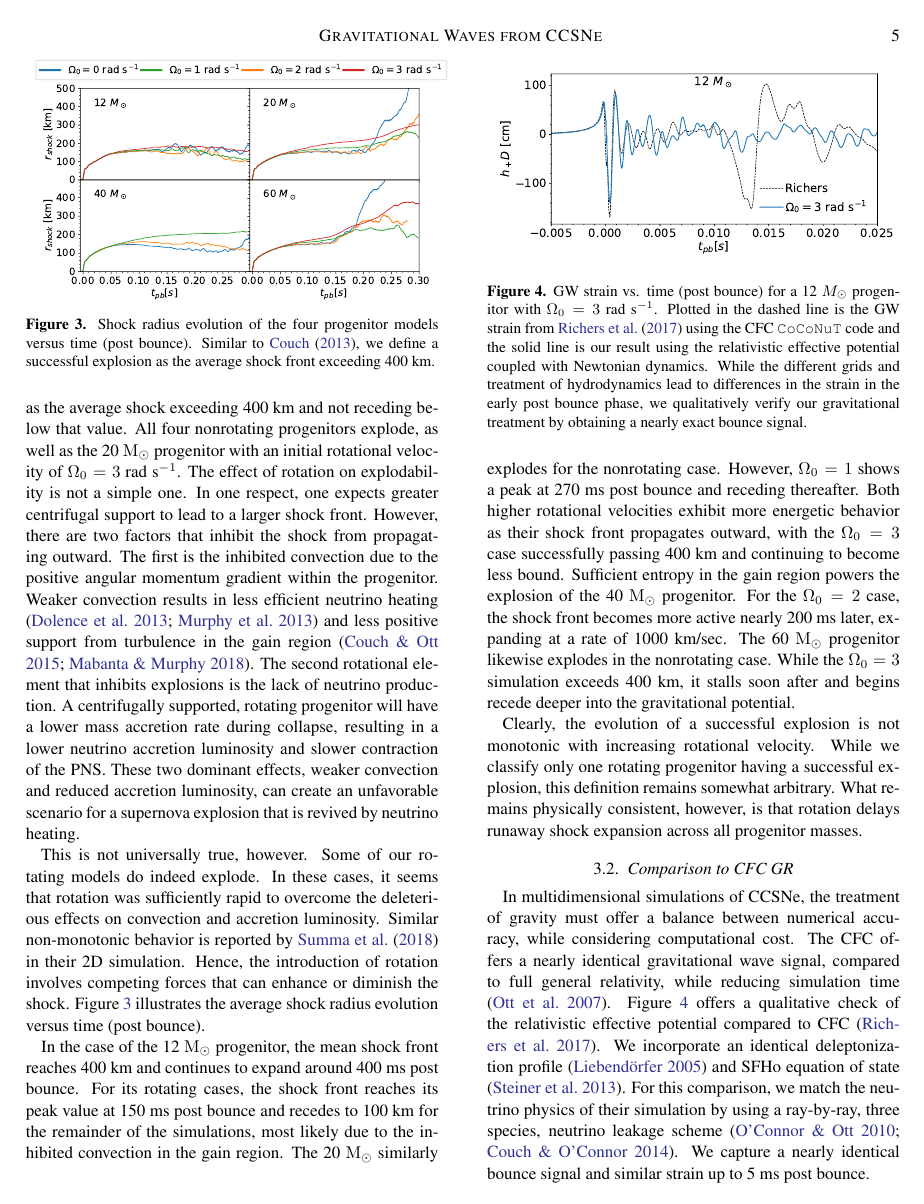
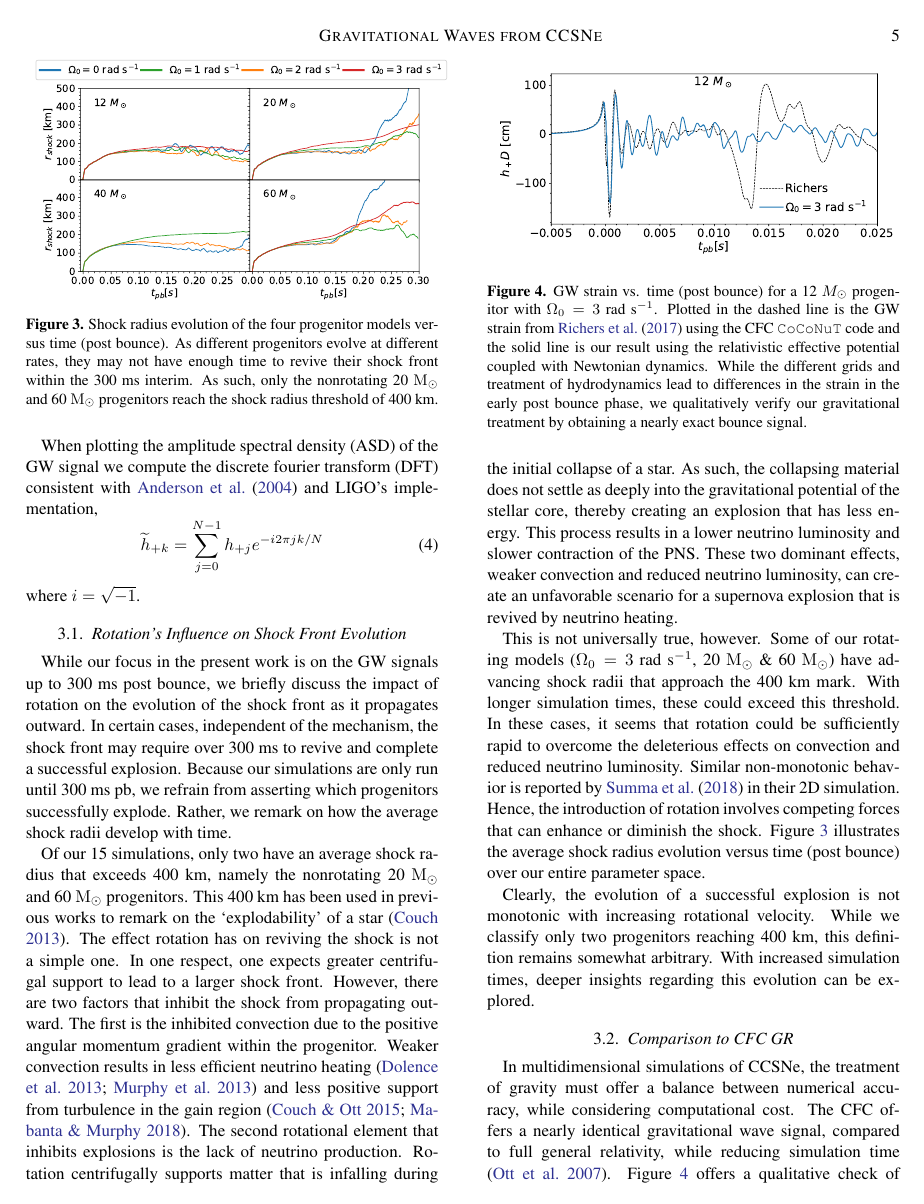
Before and after one commit to pajkosmi/GW_paper_pajkos, a LaTeX paper (aa.tex): page 5 of 13. Compiled offline with pdfLaTeX.

Commit message:
Updates from ShareLaTeX

```diff
--- a/aa.tex
+++ b/aa.tex
@@ -242,30 +246,32 @@ where $I_{zz}$ is the reduced mass quadrupole moment, $G$ is the gravitational c
 \end{equation}
 where $i=\sqrt{-1}$.
 
-\subsection{Rotation's Influence on Explosions}
+\subsection{Rotation's Influence on Shock Front Evolution}
 
 \begin{figure}[t]
     \centering
     \includegraphics[width = 0.5\textwidth]{figures/M1_shock_mass.pdf}
-    \caption{Shock radius evolution of the four  progenitor models versus time (post bounce).  Similar to \citet{couch:2013b}, we define a successful explosion as the average shock front exceeding 400 km. }
+    \caption{Shock radius evolution of the four progenitor models versus time (post bounce).  As different progenitors evolve at different rates, they may not have enough time to revive their shock front within the 300 ms interim.  As such, only the nonrotating 20 \Msun and 60 \Msun progenitors reach the shock radius threshold of 400 km. }
     \label{fig:shock}
 \end{figure}
 
-While our focus in the present work in on the GW signals up to 300 ms post bounce, we here briefly discuss the impact of rotation on the ``explodability'' of the progenitors we simulate.
-Of our 15 simulations, only five explode during the simulated intervals, where we define a successful explosion as the average shock exceeding 400 km and not receding below that value.  All four nonrotating progenitors explode, as well as the 20 \Msun progenitor with an initial rotational velocity of $\Omega_0 = 3$ rad s$^{-1}$.
-The effect of rotation on explodability is not a simple one.
-In one respect, one expects greater centrifugal support to lead to a larger shock front.  However, there are two factors that inhibit the shock from propagating outward.  The first is the inhibited convection due to the positive angular momentum gradient within the progenitor. Weaker convection results in less efficient neutrino heating \citep{dolence:2013, murphy:2013} and less positive support from turbulence in the gain region \citep{couch:2015a, mabanta:2018}.  The  second rotational element that inhibits explosions is the lack of neutrino production.  A centrifugally supported, rotating progenitor will have a lower mass accretion rate during collapse, resulting in a lower neutrino accretion luminosity and slower contraction of the PNS.
-These two dominant effects, weaker convection and reduced accretion luminosity, can create an unfavorable scenario for a supernova explosion that is revived by neutrino heating.
+While our focus in the present work is on the GW signals up to 300 ms post bounce, we briefly discuss the impact of rotation on the evolution of the shock front as it propagates outward.  In certain cases, independent of the mechanism, the shock front may require over 300 ms to revive and complete a successful explosion.  Because our simulations are only run until 300 ms pb, we refrain from asserting which progenitors successfully explode.  Rather, we remark on how the average shock radii develop with time.
+
+Of our 15 simulations, only two have an  average shock radius that exceeds 400 km, namely the nonrotating 20 \Msun and 60 \Msun progenitors.  This 400 km has been used in previous works to remark on the `explodability' of a star \citep{couch:2013b}.
+The effect rotation has on reviving the shock is not a simple one.
+In one respect, one expects greater centrifugal support to lead to a larger shock front.  However, there are two factors that inhibit the shock from propagating outward.  The first is the inhibited convection due to the positive angular momentum gradient within the progenitor. Weaker convection results in less efficient neutrino heating \citep{dolence:2013, murphy:2013} and less positive support from turbulence in the gain region \citep{couch:2015a, mabanta:2018}.  The  second rotational element that inhibits explosions is the lack of neutrino production.  Rotation centrifugally supports matter that is infalling during the initial collapse of a star.  As such, the collapsing material does not settle as deeply into the gravitational potential of the stellar core, thereby creating an explosion that has less energy.  This process results in a lower neutrino luminosity and slower contraction of the PNS.
+These two dominant effects, weaker convection and reduced neutrino luminosity, can create an unfavorable scenario for a supernova explosion that is revived by neutrino heating.
 
 This is not universally true, however.
-Some of our rotating models do indeed explode.
-In these cases, it seems that rotation was sufficiently rapid to overcome the deleterious effects on convection and accretion luminosity.
+Some of our rotating models ($\Omega_0 = 3$ rad s$^{-1}$, 20 \Msun \& 60 \Msun) have advancing shock radii that approach the 400 km mark.  With longer simulation times, these could exceed this threshold.  In these cases, it seems that rotation could be sufficiently rapid to overcome the deleterious effects on convection and reduced neutrino luminosity.
 Similar non-monotonic behavior is reported by \citet{summa:2018} in their 2D simulation.
-Hence, the introduction of rotation involves competing forces that can enhance or diminish the shock.  Figure \ref{fig:shock} illustrates the average shock radius evolution versus time (post bounce).
+Hence, the introduction of rotation involves competing forces that can enhance or diminish the shock.  Figure \ref{fig:shock} illustrates the average shock radius evolution versus time (post bounce) over our entire parameter space.
 
-In the case of the 12 \Msun progenitor, the mean shock front reaches 400 km and continues to expand around 400 ms post bounce.  For its rotating cases, the shock front reaches its peak value at 150 ms post bounce and recedes to 100 km for the remainder of the simulations, most likely due to the inhibited convection in the gain region.  The 20 \Msun similarly explodes for the nonrotating case.  However, $\Omega_0 = 1$ shows a peak at 270 ms post bounce and receding thereafter.  Both higher rotational velocities exhibit more energetic behavior as their shock front propagates outward, with the $\Omega_0 = 3$ case successfully passing 400 km and continuing to become less bound.  Sufficient entropy in the gain region powers the explosion of the 40 \Msun progenitor.  For the $\Omega_0 = 2$ case, the shock front becomes more active nearly 200 ms later, expanding at a rate of 1000 km/sec.  The 60 \Msun progenitor likewise explodes in the nonrotating case.  While the $\Omega_0 = 3$ simulation exceeds 400 km, it stalls soon after and begins recede deeper into the gravitational potential.
+%In the case of the 12 \Msun progenitor, the mean shock front reaches 400 km and continues to expand around 400 ms post bounce.  For its rotating cases, the shock front reaches its peak value at 150 ms post bounce and recedes to 100 km for the remainder of the simulations, most likely due to the inhibited convection in the gain region.  The 20 \Msun similarly explodes for the nonrotating case.  However, $\Omega_0 = 1$ shows a peak at 270 ms post bounce and receding thereafter.  Both higher rotational velocities exhibit more energetic behavior as their shock front propagates outward, with the $\Omega_0 = 3$ case successfully passing 400 km and continuing to become less bound.  Sufficient entropy in the gain region powers the explosion of the 40 \Msun progenitor.  For the $\Omega_0 = 2$ case, the shock front becomes more active nearly 200 ms later, expanding at a rate of 1000 km/sec.  The 60 \Msun progenitor likewise explodes in the nonrotating case.  While the $\Omega_0 = 3$ simulation exceeds 400 km, it stalls soon after and begins recede deeper into the gravitational potential.
 
-Clearly, the evolution of a successful explosion is not monotonic with increasing rotational velocity.  While we classify only one rotating progenitor having a successful explosion, this definition remains somewhat arbitrary.  What remains physically consistent, however, is that rotation delays runaway shock expansion across all progenitor masses.
+Clearly, the evolution of a successful explosion is not monotonic with increasing rotational velocity.  While we classify only two progenitors reaching 400 km, this definition remains somewhat arbitrary.  With increased simulation times, deeper insights regarding this evolution can be explored.
+
+%What remains physically consistent, however, is that rotation delays runaway shock expansion across all progenitor masses.
 
 \subsection{Comparison to CFC GR}
 
```
Also changed, not shown: figures/tbe6tbe300_combined_M1_long.pdf (added), aa.tex (16 more changed lines).
